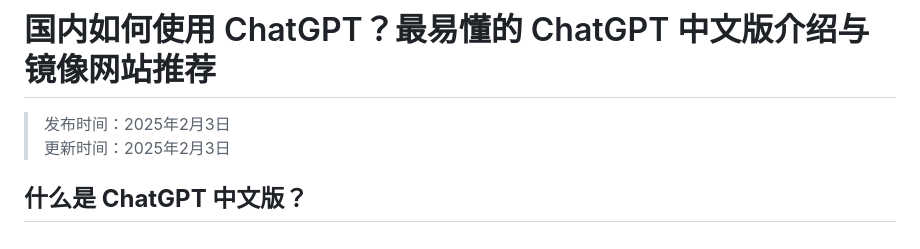
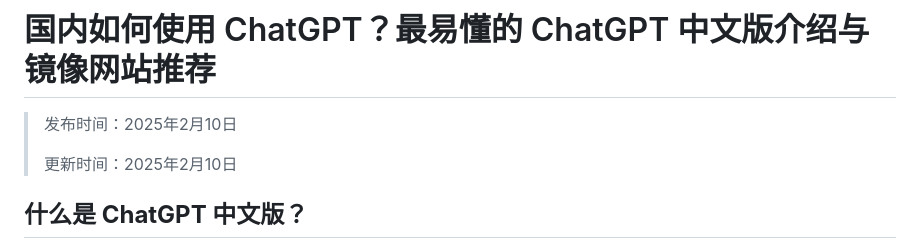
Before and after one commit to chatgpt-chinese-site/ChatGPT, a Markdown page: README.md, the part around the change. GitHub-like rendering.

```diff
--- a/README.md
+++ b/README.md
@@ -1,6 +1,7 @@
 # 国内如何使用 ChatGPT？最易懂的 ChatGPT 中文版介绍与镜像网站推荐
-> 发布时间：2025年2月3日<br>
-> 更新时间：2025年2月3日
+> 发布时间：2025年2月10日
+>
+> 更新时间：2025年2月10日
 ## **什么是 ChatGPT 中文版？**
 
 ChatGPT 中文版 是由OpenAI开发的强大语言生成模型的中文版本，它能够理解并生成类似人类的中文文字对话。无论是写作、编程还是信息查询，ChatGPT 中文版 都能提供高效且智能的帮助。
```
